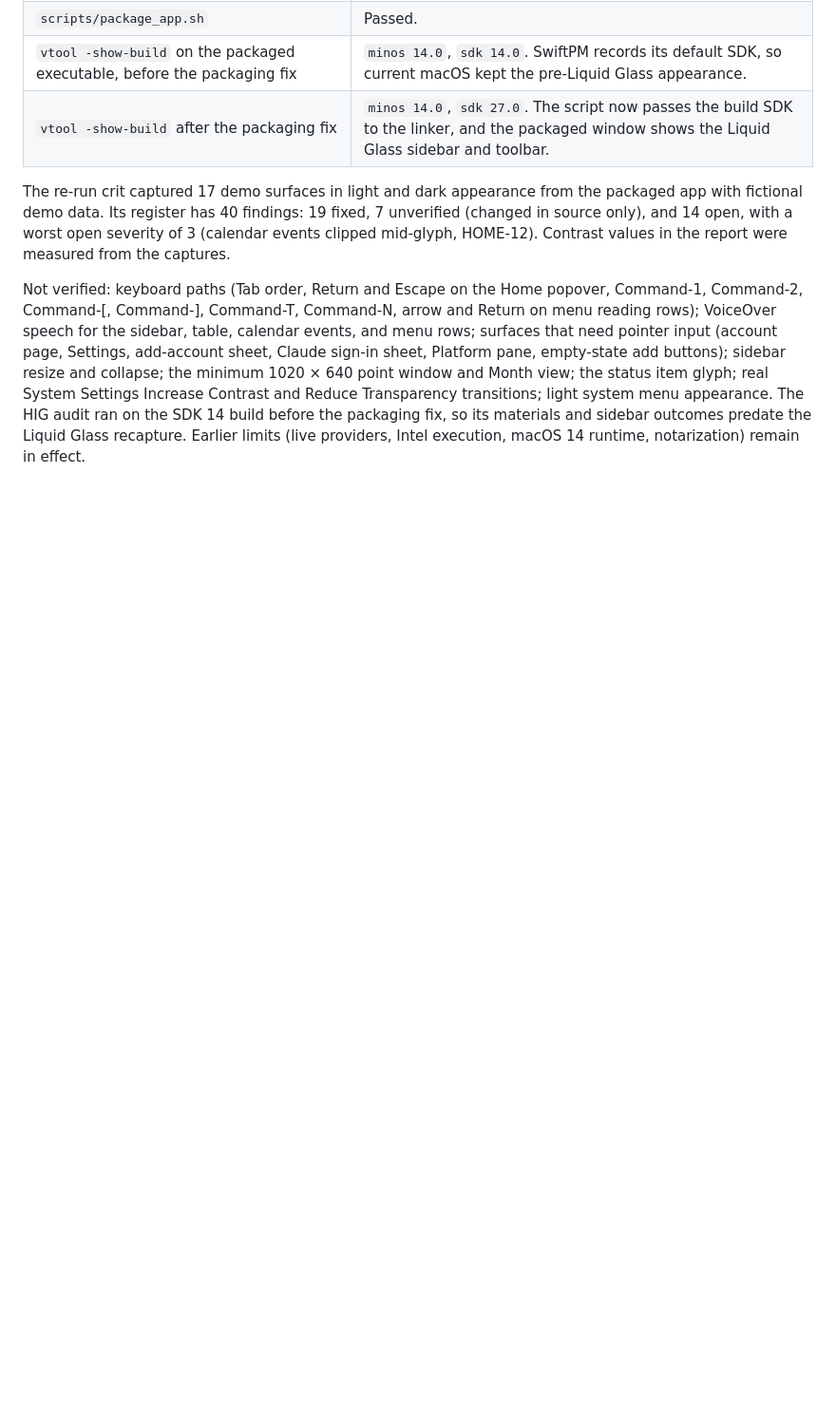
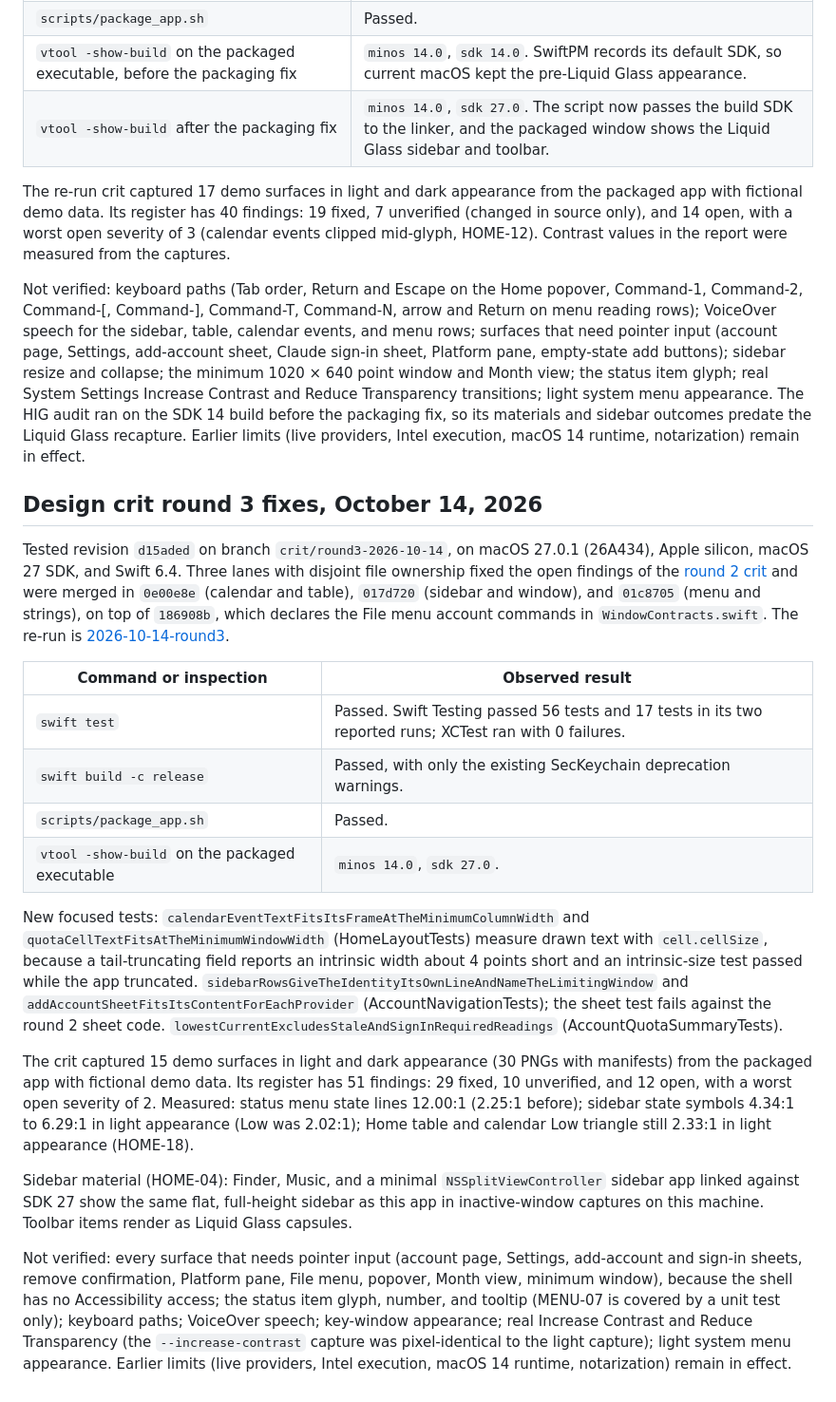
Before and after one commit to Little-AI-Company/little-limits, a Markdown page: docs/VALIDATION.md, the part around the change. Shown at 95% size. GitHub-like rendering; blank space fills up the shorter version.

Commit message:
docs: record the round 3 design crit and its validation evidence

```diff
--- a/docs/VALIDATION.md
+++ b/docs/VALIDATION.md
@@ -778,3 +778,23 @@ Tested revision `eac10b6` on branch `crit/fixes-2026-10-14`, with the merge comm
 The re-run crit captured 17 demo surfaces in light and dark appearance from the packaged app with fictional demo data. Its register has 40 findings: 19 fixed, 7 unverified (changed in source only), and 14 open, with a worst open severity of 3 (calendar events clipped mid-glyph, HOME-12). Contrast values in the report were measured from the captures.
 
 Not verified: keyboard paths (Tab order, Return and Escape on the Home popover, Command-1, Command-2, Command-[, Command-], Command-T, Command-N, arrow and Return on menu reading rows); VoiceOver speech for the sidebar, table, calendar events, and menu rows; surfaces that need pointer input (account page, Settings, add-account sheet, Claude sign-in sheet, Platform pane, empty-state add buttons); sidebar resize and collapse; the minimum 1020 × 640 point window and Month view; the status item glyph; real System Settings Increase Contrast and Reduce Transparency transitions; light system menu appearance. The HIG audit ran on the SDK 14 build before the packaging fix, so its materials and sidebar outcomes predate the Liquid Glass recapture. Earlier limits (live providers, Intel execution, macOS 14 runtime, notarization) remain in effect.
+
+
+## Design crit round 3 fixes, October 14, 2026
+
+Tested revision `d15aded` on branch `crit/round3-2026-10-14`, on macOS 27.0.1 (26A434), Apple silicon, macOS 27 SDK, and Swift 6.4. Three lanes with disjoint file ownership fixed the open findings of the [round 2 crit](design/crits/2026-10-14-after.md) and were merged in `0e00e8e` (calendar and table), `017d720` (sidebar and window), and `01c8705` (menu and strings), on top of `186908b`, which declares the File menu account commands in `WindowContracts.swift`. The re-run is [2026-10-14-round3](design/crits/2026-10-14-round3.md).
+
+| Command or inspection | Observed result |
+| --- | --- |
+| `swift test` | Passed. Swift Testing passed 56 tests and 17 tests in its two reported runs; XCTest ran with 0 failures. |
+| `swift build -c release` | Passed, with only the existing SecKeychain deprecation warnings. |
+| `scripts/package_app.sh` | Passed. |
+| `vtool -show-build` on the packaged executable | `minos 14.0`, `sdk 27.0`. |
+
+New focused tests: `calendarEventTextFitsItsFrameAtTheMinimumColumnWidth` and `quotaCellTextFitsAtTheMinimumWindowWidth` (HomeLayoutTests) measure drawn text with `cell.cellSize`, because a tail-truncating field reports an intrinsic width about 4 points short and an intrinsic-size test passed while the app truncated. `sidebarRowsGiveTheIdentityItsOwnLineAndNameTheLimitingWindow` and `addAccountSheetFitsItsContentForEachProvider` (AccountNavigationTests); the sheet test fails against the round 2 sheet code. `lowestCurrentExcludesStaleAndSignInRequiredReadings` (AccountQuotaSummaryTests).
+
+The crit captured 15 demo surfaces in light and dark appearance (30 PNGs with manifests) from the packaged app with fictional demo data. Its register has 51 findings: 29 fixed, 10 unverified, and 12 open, with a worst open severity of 2. Measured: status menu state lines 12.00:1 (2.25:1 before); sidebar state symbols 4.34:1 to 6.29:1 in light appearance (Low was 2.02:1); Home table and calendar Low triangle still 2.33:1 in light appearance (HOME-18).
+
+Sidebar material (HOME-04): Finder, Music, and a minimal `NSSplitViewController` sidebar app linked against SDK 27 show the same flat, full-height sidebar as this app in inactive-window captures on this machine. Toolbar items render as Liquid Glass capsules.
+
+Not verified: every surface that needs pointer input (account page, Settings, add-account and sign-in sheets, remove confirmation, Platform pane, File menu, popover, Month view, minimum window), because the shell has no Accessibility access; the status item glyph, number, and tooltip (MENU-07 is covered by a unit test only); keyboard paths; VoiceOver speech; key-window appearance; real Increase Contrast and Reduce Transparency (the `--increase-contrast` capture was pixel-identical to the light capture); light system menu appearance. Earlier limits (live providers, Intel execution, macOS 14 runtime, notarization) remain in effect.
```
Also changed, not shown: 1 other file.
